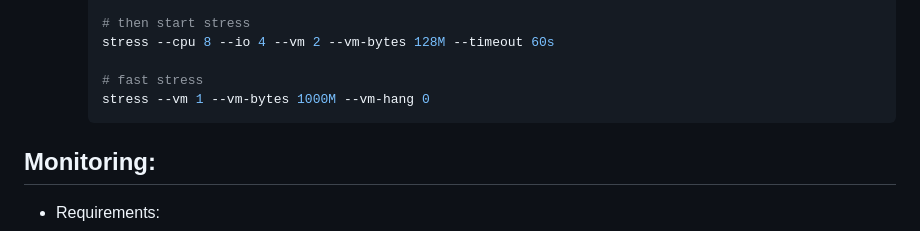
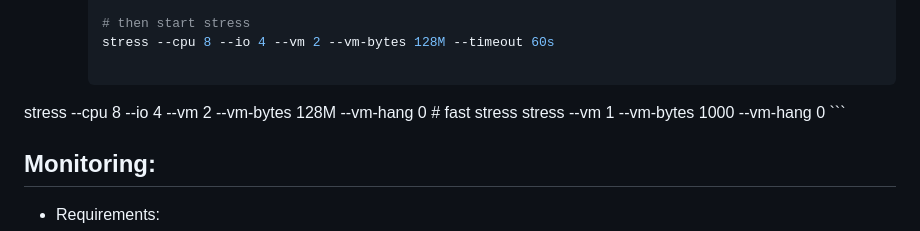
Before and after one commit to OmdaMukhtar/demo-dct-task, a Markdown page: README.md, the part around one of its changes. Drawn GitHub-style.

````diff
--- a/README.md
+++ b/README.md
@@ -250,8 +279,9 @@ Implement HPA based on memory utilization for the deployed application
     # then start stress
     stress --cpu 8 --io 4 --vm 2 --vm-bytes 128M --timeout 60s
 
+stress --cpu 8 --io 4 --vm 2 --vm-bytes 128M --vm-hang 0
     # fast stress
-    stress --vm 1 --vm-bytes 1000M --vm-hang 0
+    stress --vm 1 --vm-bytes 1000 --vm-hang 0
     ```
 
 ## Monitoring:
````
Also changed, not shown: other parts of README.md (+49 -20 lines), assets/candidate-dct.drawio.png, 3 other files.
